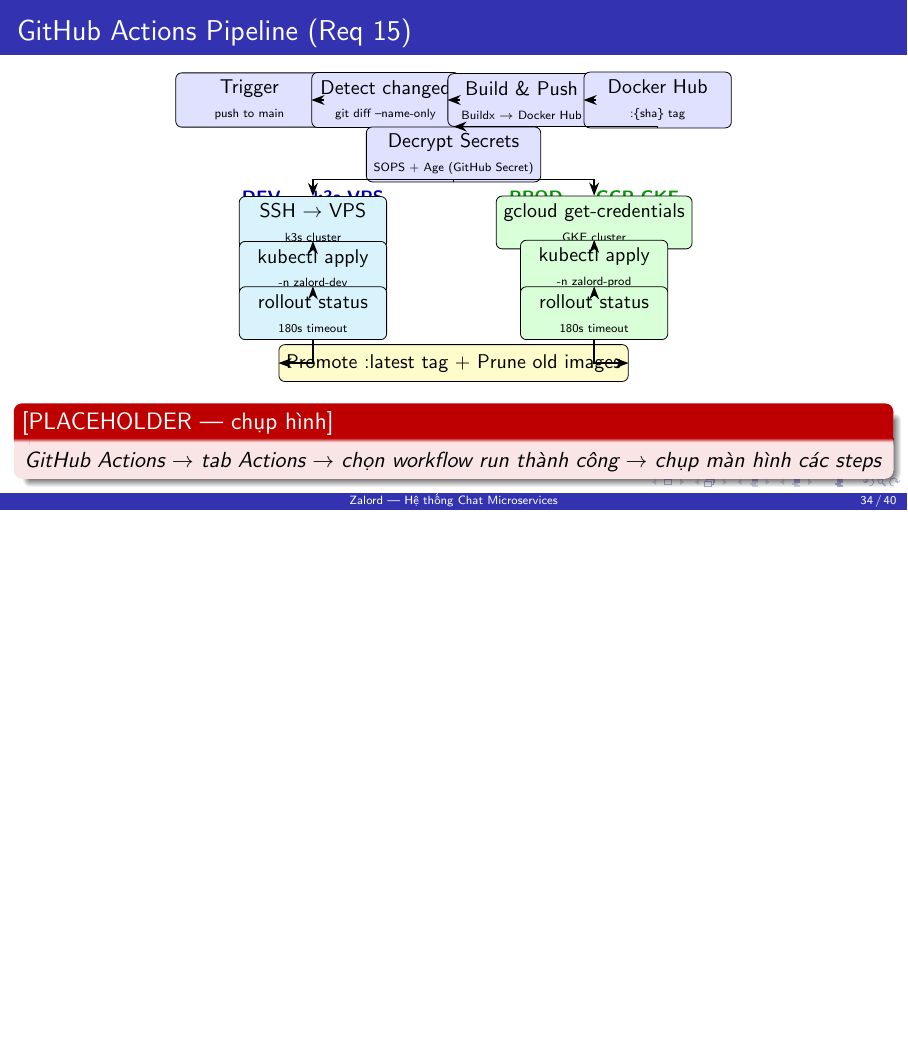
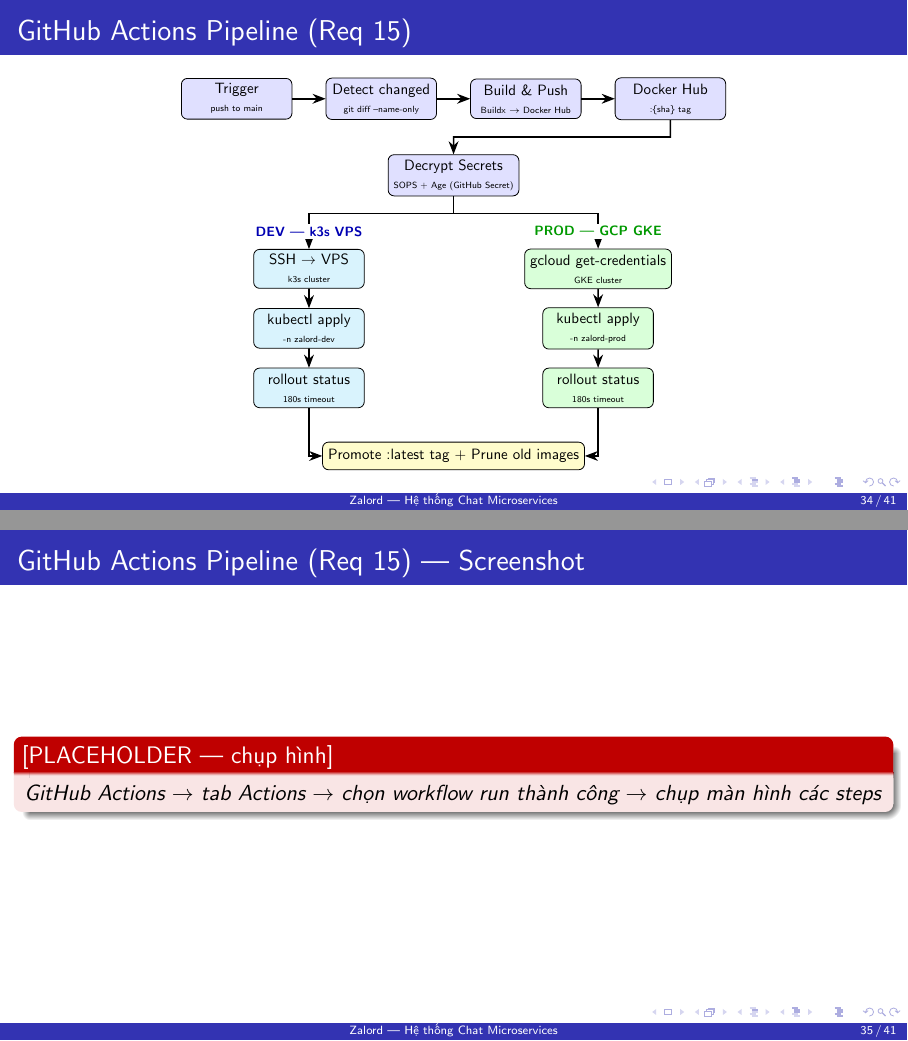
Before and after one commit to thinh0704hcm/zalord, LaTeX slides (slides.tex): page 34 of 40 before the commit and pages 34 and 35 of 41 after it, the two joined at a grey line, the shorter picture padded with empty space. Compiled offline with pdfLaTeX.

Commit message:
docs: refine req 15 page 1

```diff
--- a/slides.tex
+++ b/slides.tex
@@ -1096,41 +1096,39 @@
                align=center, minimum width=2.6cm, minimum height=0.65cm,
                fill=green!15},
   arr/.style={->, >=Stealth, thick},
-  scale=0.80
+  scale=0.75, transform shape
 ]
 %--- Shared pipeline ---
 \node[pipebox] (trigger)  at (0, 0)   {Trigger\\{\tiny push to main}};
-\node[pipebox] (detect)   at (3.0, 0) {Detect changed\\{\tiny git diff --name-only}};
-\node[pipebox] (build)    at (6.0, 0) {Build \& Push\\{\tiny Buildx $\rightarrow$ Docker Hub}};
-\node[pipebox] (registry) at (9.0, 0) {Docker Hub\\{\tiny :\{sha\} tag}};
+\node[pipebox] (detect)   at (3.4, 0) {Detect changed\\{\tiny git diff --name-only}};
+\node[pipebox] (build)    at (6.8, 0) {Build \& Push\\{\tiny Buildx $\rightarrow$ Docker Hub}};
+\node[pipebox] (registry) at (10.2, 0) {Docker Hub\\{\tiny :\{sha\} tag}};
 
 \draw[arr] (trigger) -- (detect);
 \draw[arr] (detect)  -- (build);
 \draw[arr] (build)   -- (registry);
 
 %--- Decrypt (shared step) ---
-\node[pipebox] (decrypt) at (4.5, -1.2) {Decrypt Secrets\\{\tiny SOPS + Age (GitHub Secret)}};
-\draw[arr] (registry.south) |- (decrypt.north);
+\node[pipebox] (decrypt) at (5.1, -1.8) {Decrypt Secrets\\{\tiny SOPS + Age (GitHub Secret)}};
+\draw[arr] (registry.south) -- (10.2, -0.9) -| (decrypt.north);
 
 %--- Branch point ---
-\coordinate (split) at (4.5, -1.75);
+\coordinate (split) at (5.1, -2.7);
 \draw (decrypt.south) -- (split);
 
 %--- DEV branch (left) ---
-\node[font=\footnotesize\bfseries] at (1.4, -2.15) {\textcolor{blue!70!black}{DEV --- k3s VPS}};
-\node[devbox] (ssh)       at (1.4, -2.7)  {SSH $\rightarrow$ VPS\\{\tiny k3s cluster}};
-\node[devbox] (apply_dev) at (1.4, -3.7)  {kubectl apply\\{\tiny -n zalord-dev}};
-\node[devbox] (roll_dev)  at (1.4, -4.7)  {rollout status\\{\tiny 180s timeout}};
+\node[devbox] (ssh)       at (1.7, -4.0)  {SSH $\rightarrow$ VPS\\{\tiny k3s cluster}};
+\node[devbox] (apply_dev) at (1.7, -5.4)  {kubectl apply\\{\tiny -n zalord-dev}};
+\node[devbox] (roll_dev)  at (1.7, -6.8)  {rollout status\\{\tiny 180s timeout}};
 
 %--- PROD branch (right) ---
-\node[font=\footnotesize\bfseries] at (7.6, -2.15) {\textcolor{green!60!black}{PROD --- GCP GKE}};
-\node[prodbox] (gke)        at (7.6, -2.7)  {gcloud get-credentials\\{\tiny GKE cluster}};
-\node[prodbox] (apply_prod) at (7.6, -3.7)  {kubectl apply\\{\tiny -n zalord-prod}};
-\node[prodbox] (roll_prod)  at (7.6, -4.7)  {rollout status\\{\tiny 180s timeout}};
+\node[prodbox] (gke)        at (8.5, -4.0)  {gcloud get-credentials\\{\tiny GKE cluster}};
+\node[prodbox] (apply_prod) at (8.5, -5.4)  {kubectl apply\\{\tiny -n zalord-prod}};
+\node[prodbox] (roll_prod)  at (8.5, -6.8)  {rollout status\\{\tiny 180s timeout}};
 
 %--- Branch arrows ---
-\draw[arr] (split) -| (ssh.north);
-\draw[arr] (split) -| (gke.north);
+\draw[arr] (split) -| node[pos=0.75, fill=white, font=\footnotesize\bfseries, text=blue!70!black, inner sep=2pt] {DEV --- k3s VPS} (ssh.north);
+\draw[arr] (split) -| node[pos=0.75, fill=white, font=\footnotesize\bfseries, text=green!60!black, inner sep=2pt] {PROD --- GCP GKE} (gke.north);
 
 %--- Dev path ---
 \draw[arr] (ssh)       -- (apply_dev);
@@ -1141,12 +1139,15 @@
 \draw[arr] (apply_prod) -- (roll_prod);
 
 %--- Merge to promote ---
-\node[pipebox, fill=yellow!20] (promote) at (4.5, -5.8) {Promote :latest tag + Prune old images};
+\node[pipebox, fill=yellow!20] (promote) at (5.1, -8.4) {Promote :latest tag + Prune old images};
 \draw[arr] (roll_dev.south)  |- (promote.west);
 \draw[arr] (roll_prod.south) |- (promote.east);
 
 \end{tikzpicture}
 \end{center}
+\end{frame}
+
+\begin{frame}{GitHub Actions Pipeline (Req 15) --- Screenshot}
 \begin{alertblock}{[PLACEHOLDER --- chụp hình]}
 \centering
 \textit{GitHub Actions $\rightarrow$ tab Actions $\rightarrow$ chọn workflow run thành công $\rightarrow$ chụp màn hình các steps}
```
Also changed, not shown: slides.pdf.
